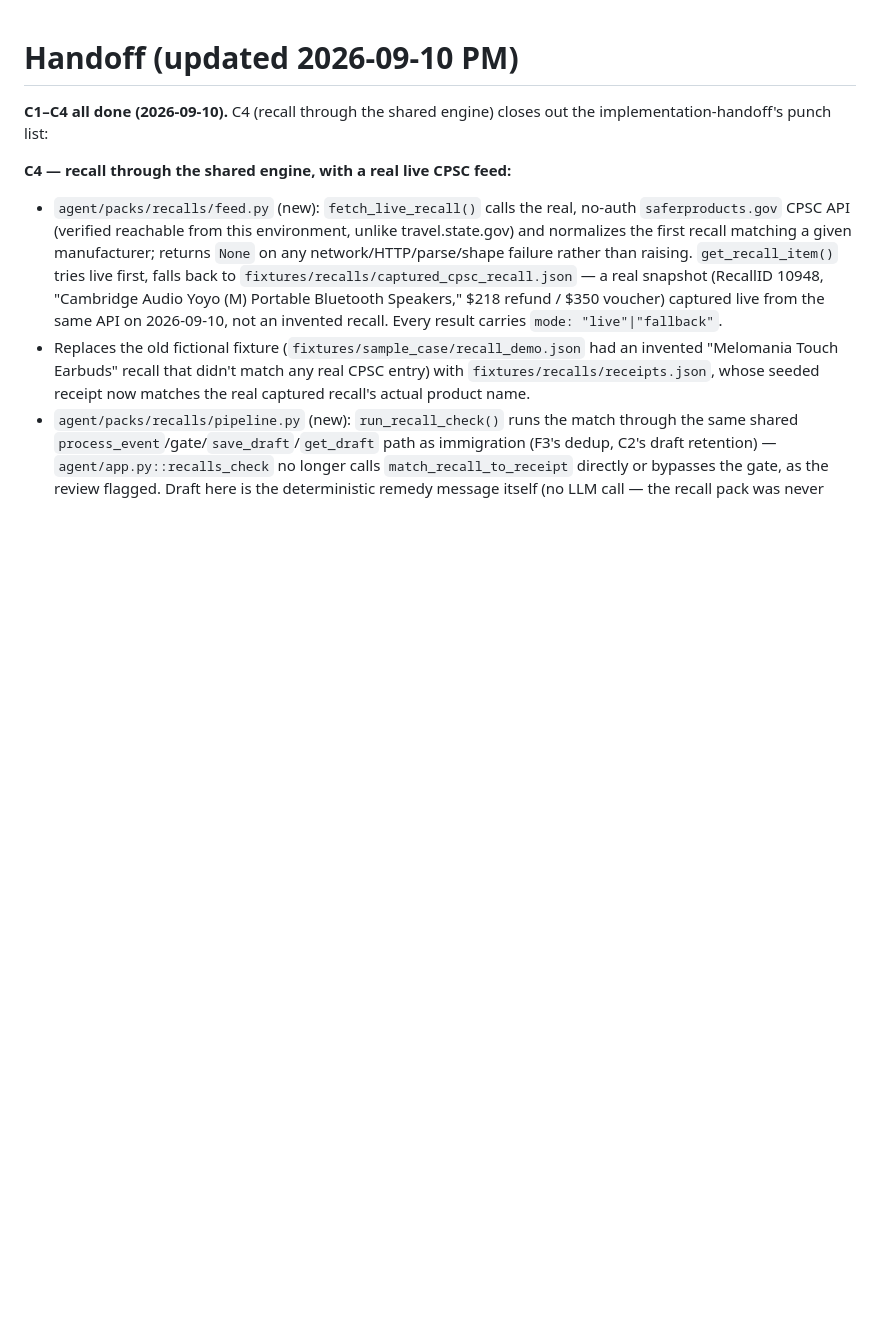
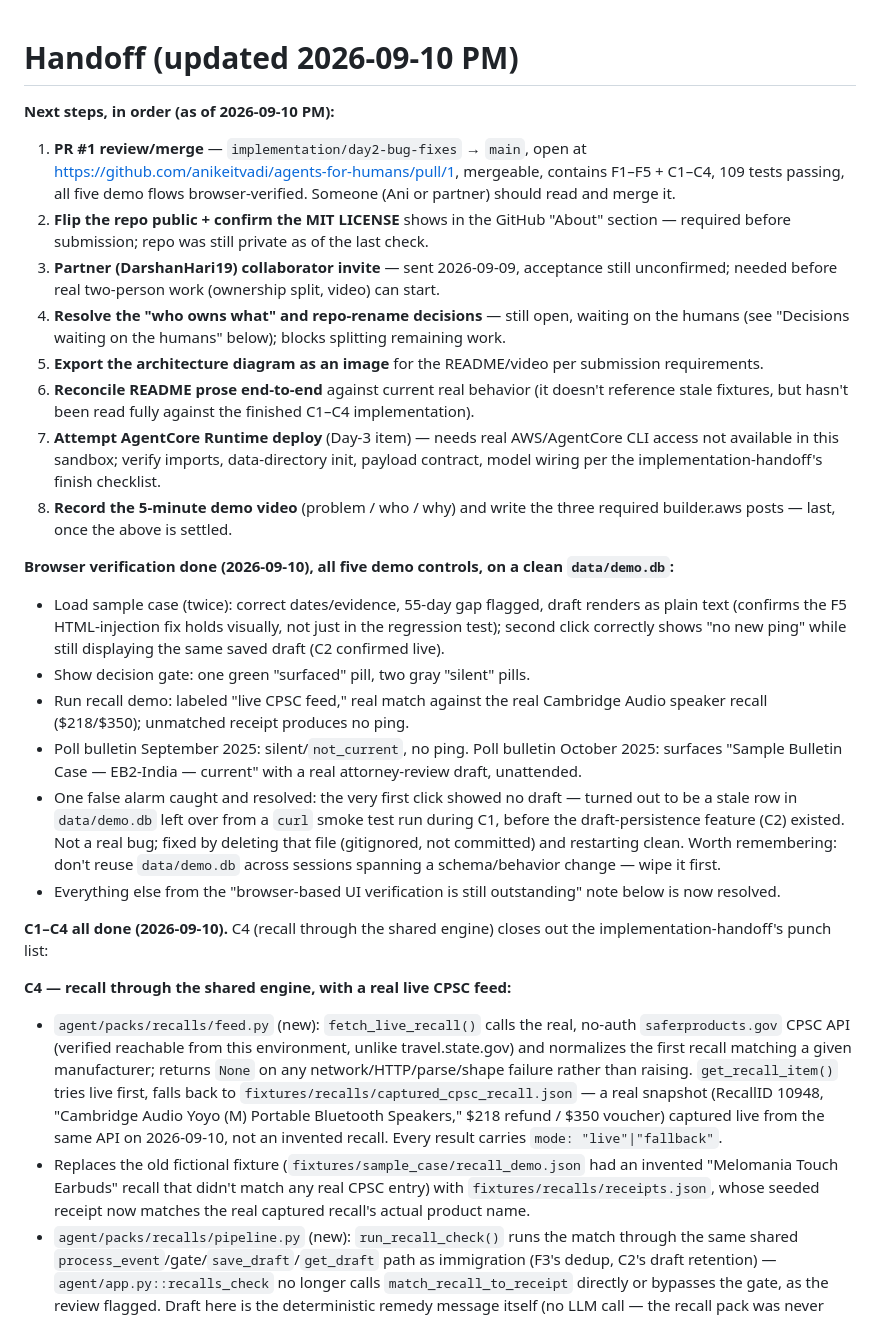
Before and after one commit to anikeitvadi/agents-for-humans, a Markdown page: HANDOFF.md, the part around the change. Rendered like a GitHub page; blank space fills up the shorter version.

Commit message:
docs: record browser verification of all demo flows and next steps
All five demo controls (sample case, decision gate, recall demo, both
bulletin polls) clicked through in a real Chrome browser and confirmed
working, resolving the "not browser-verified" gap noted throughout this
session. Also records the false-alarm-turned-non-issue from stale
data/demo.db state left over from an earlier manual smoke test, and lays
out the ordered next steps toward submission.

Co-Authored-By: Claude Sonnet 5 <noreply@anthropic.com>

```diff
--- a/HANDOFF.md
+++ b/HANDOFF.md
@@ -1,4 +1,22 @@
 # Handoff (updated 2026-09-10 PM)
+
+**Next steps, in order (as of 2026-09-10 PM):**
+1. **PR #1 review/merge** — `implementation/day2-bug-fixes` → `main`, open at https://github.com/anikeitvadi/agents-for-humans/pull/1, mergeable, contains F1–F5 + C1–C4, 109 tests passing, all five demo flows browser-verified. Someone (Ani or partner) should read and merge it.
+2. **Flip the repo public + confirm the MIT LICENSE** shows in the GitHub "About" section — required before submission; repo was still private as of the last check.
+3. **Partner (DarshanHari19) collaborator invite** — sent 2026-09-09, acceptance still unconfirmed; needed before real two-person work (ownership split, video) can start.
+4. **Resolve the "who owns what" and repo-rename decisions** — still open, waiting on the humans (see "Decisions waiting on the humans" below); blocks splitting remaining work.
+5. **Export the architecture diagram as an image** for the README/video per submission requirements.
+6. **Reconcile README prose end-to-end** against current real behavior (it doesn't reference stale fixtures, but hasn't been read fully against the finished C1–C4 implementation).
+7. **Attempt AgentCore Runtime deploy** (Day-3 item) — needs real AWS/AgentCore CLI access not available in this sandbox; verify imports, data-directory init, payload contract, model wiring per the implementation-handoff's finish checklist.
+8. **Record the 5-minute demo video** (problem / who / why) and write the three required builder.aws posts — last, once the above is settled.
+
+**Browser verification done (2026-09-10), all five demo controls, on a clean `data/demo.db`:**
+- Load sample case (twice): correct dates/evidence, 55-day gap flagged, draft renders as plain text (confirms the F5 HTML-injection fix holds visually, not just in the regression test); second click correctly shows "no new ping" while still displaying the same saved draft (C2 confirmed live).
+- Show decision gate: one green "surfaced" pill, two gray "silent" pills.
+- Run recall demo: labeled "live CPSC feed," real match against the real Cambridge Audio speaker recall ($218/$350); unmatched receipt produces no ping.
+- Poll bulletin September 2025: silent/`not_current`, no ping. Poll bulletin October 2025: surfaces "Sample Bulletin Case — EB2-India — current" with a real attorney-review draft, unattended.
+- One false alarm caught and resolved: the very first click showed no draft — turned out to be a stale row in `data/demo.db` left over from a `curl` smoke test run during C1, before the draft-persistence feature (C2) existed. Not a real bug; fixed by deleting that file (gitignored, not committed) and restarting clean. Worth remembering: don't reuse `data/demo.db` across sessions spanning a schema/behavior change — wipe it first.
+- Everything else from the "browser-based UI verification is still outstanding" note below is now resolved.
 
 **C1–C4 all done (2026-09-10).** C4 (recall through the shared engine) closes out the implementation-handoff's punch list:
 
```
